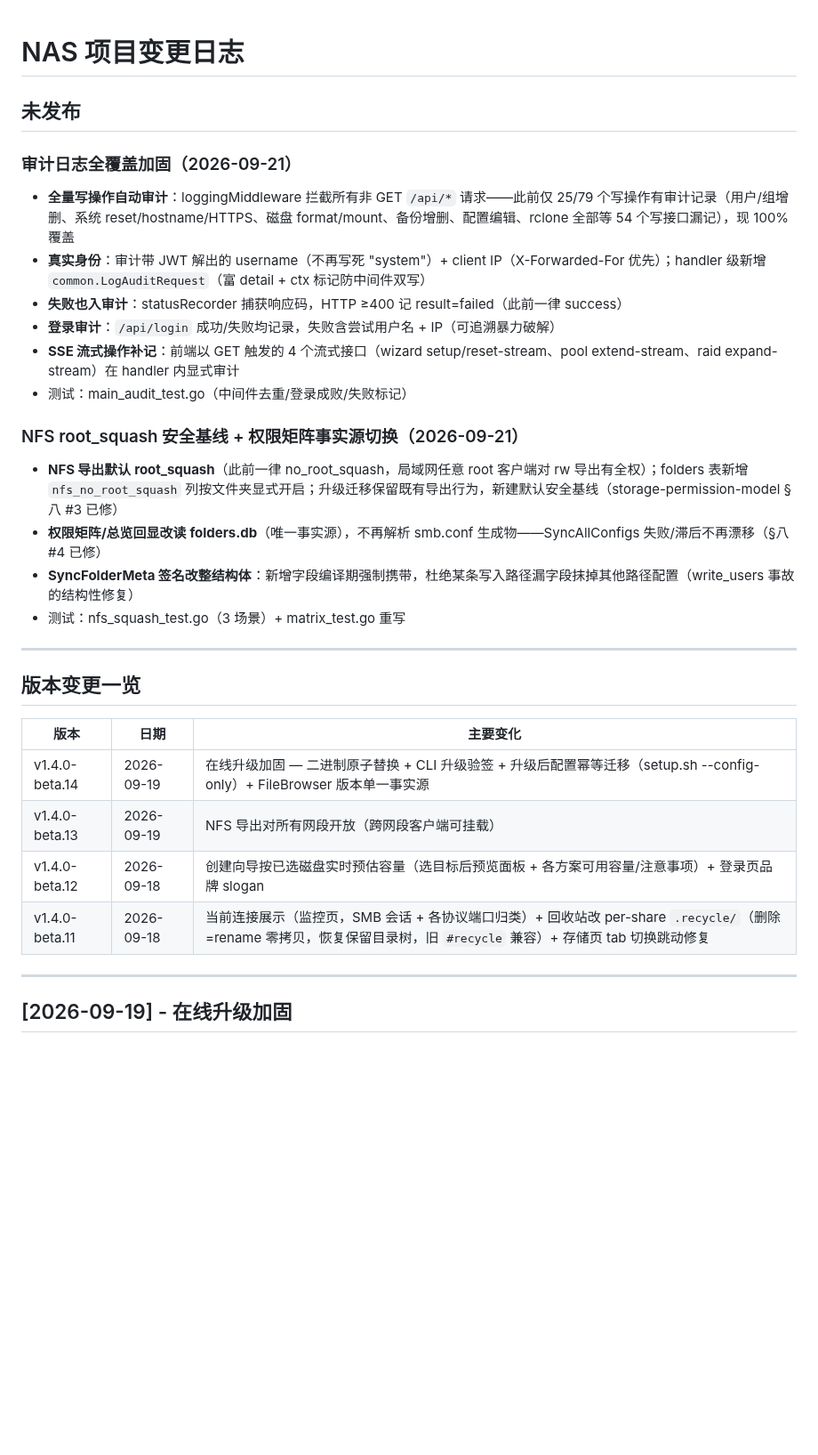
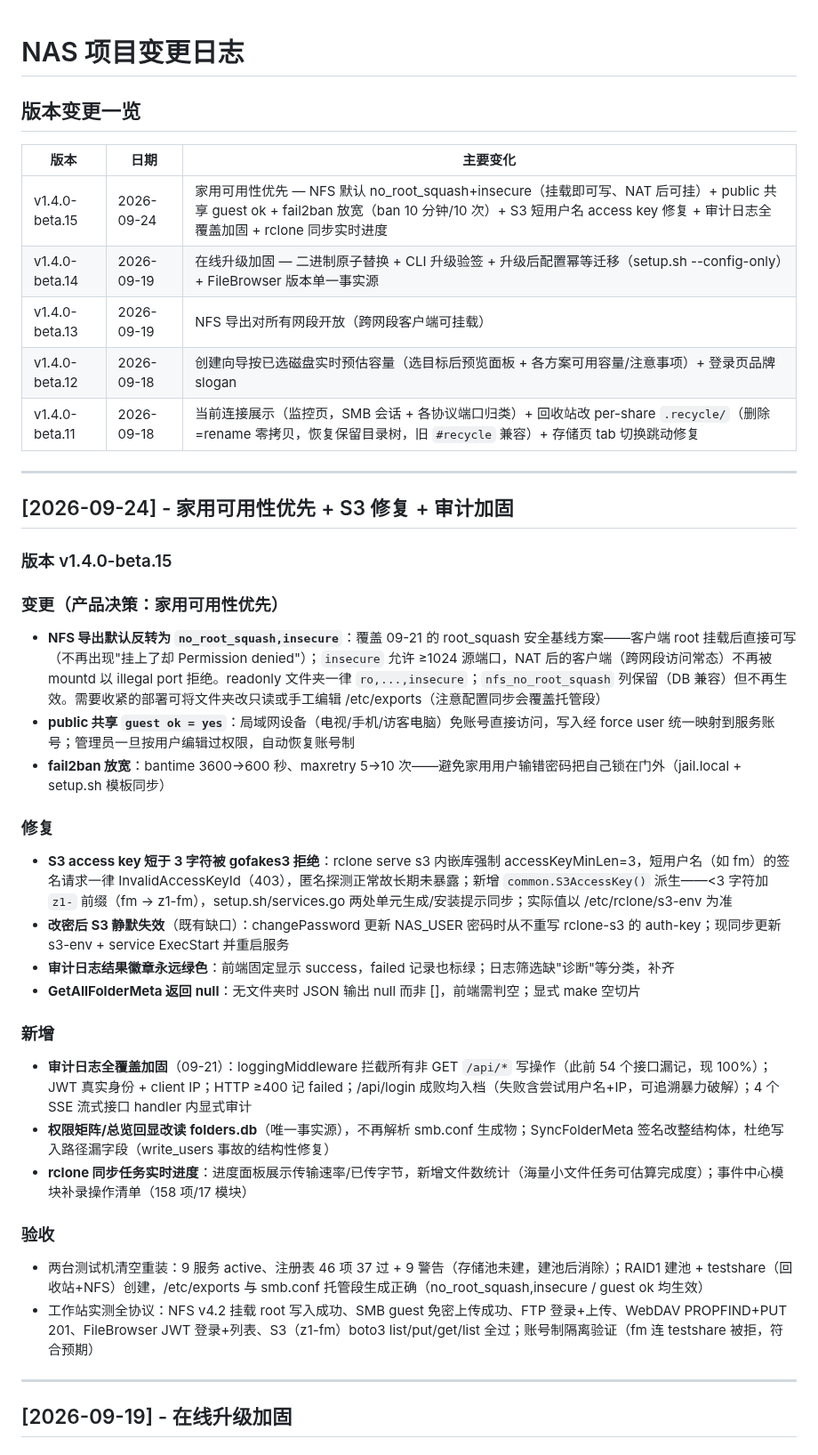
Before and after one commit to jackeyPeng/nas, a Markdown page: CHANGELOG.md, the part around the change. Shown at 89% size. Drawn GitHub-style; blank space fills up the shorter version.

Commit message:
docs(changelog): v1.4.0-beta.15 发版说明 — 家用可用性优先 + S3 修复 + 审计加固

```diff
--- a/CHANGELOG.md
+++ b/CHANGELOG.md
@@ -1,33 +1,44 @@
 # NAS 项目变更日志
-
-## 未发布
-
-### 审计日志全覆盖加固（2026-09-21）
-
-- **全量写操作自动审计**：loggingMiddleware 拦截所有非 GET `/api/*` 请求——此前仅 25/79 个写操作有审计记录（用户/组增删、系统 reset/hostname/HTTPS、磁盘 format/mount、备份增删、配置编辑、rclone 全部等 54 个写接口漏记），现 100% 覆盖
-- **真实身份**：审计带 JWT 解出的 username（不再写死 "system"）+ client IP（X-Forwarded-For 优先）；handler 级新增 `common.LogAuditRequest`（富 detail + ctx 标记防中间件双写）
-- **失败也入审计**：statusRecorder 捕获响应码，HTTP ≥400 记 result=failed（此前一律 success）
-- **登录审计**：`/api/login` 成功/失败均记录，失败含尝试用户名 + IP（可追溯暴力破解）
-- **SSE 流式操作补记**：前端以 GET 触发的 4 个流式接口（wizard setup/reset-stream、pool extend-stream、raid expand-stream）在 handler 内显式审计
-- 测试：main_audit_test.go（中间件去重/登录成败/失败标记）
-
-### NFS root_squash 安全基线 + 权限矩阵事实源切换（2026-09-21）
-
-- **NFS 导出默认 root_squash**（此前一律 no_root_squash，局域网任意 root 客户端对 rw 导出有全权）；folders 表新增 `nfs_no_root_squash` 列按文件夹显式开启；升级迁移保留既有导出行为，新建默认安全基线（storage-permission-model §八 #3 已修）
-- **权限矩阵/总览回显改读 folders.db**（唯一事实源），不再解析 smb.conf 生成物——SyncAllConfigs 失败/滞后不再漂移（§八 #4 已修）
-- **SyncFolderMeta 签名改整结构体**：新增字段编译期强制携带，杜绝某条写入路径漏字段抹掉其他路径配置（write_users 事故的结构性修复）
-- 测试：nfs_squash_test.go（3 场景）+ matrix_test.go 重写
-
----
 
 ## 版本变更一览
 
 | 版本 | 日期 | 主要变化 |
 |------|------|---------|
+| v1.4.0-beta.15 | 2026-09-24 | 家用可用性优先 — NFS 默认 no_root_squash+insecure（挂载即可写、NAT 后可挂）+ public 共享 guest ok + fail2ban 放宽（ban 10 分钟/10 次）+ S3 短用户名 access key 修复 + 审计日志全覆盖加固 + rclone 同步实时进度 |
 | v1.4.0-beta.14 | 2026-09-19 | 在线升级加固 — 二进制原子替换 + CLI 升级验签 + 升级后配置幂等迁移（setup.sh --config-only）+ FileBrowser 版本单一事实源 |
 | v1.4.0-beta.13 | 2026-09-19 | NFS 导出对所有网段开放（跨网段客户端可挂载） |
 | v1.4.0-beta.12 | 2026-09-18 | 创建向导按已选磁盘实时预估容量（选目标后预览面板 + 各方案可用容量/注意事项）+ 登录页品牌 slogan |
 | v1.4.0-beta.11 | 2026-09-18 | 当前连接展示（监控页，SMB 会话 + 各协议端口归类）+ 回收站改 per-share `.recycle/`（删除=rename 零拷贝，恢复保留目录树，旧 `#recycle` 兼容）+ 存储页 tab 切换跳动修复 |
+
+---
+
+## [2026-09-24] - 家用可用性优先 + S3 修复 + 审计加固
+
+### 版本 v1.4.0-beta.15
+
+### 变更（产品决策：家用可用性优先）
+
+- **NFS 导出默认反转为 `no_root_squash,insecure`**：覆盖 09-21 的 root_squash 安全基线方案——客户端 root 挂载后直接可写（不再出现"挂上了却 Permission denied"）；`insecure` 允许 ≥1024 源端口，NAT 后的客户端（跨网段访问常态）不再被 mountd 以 illegal port 拒绝。readonly 文件夹一律 `ro,...,insecure`；`nfs_no_root_squash` 列保留（DB 兼容）但不再生效。需要收紧的部署可将文件夹改只读或手工编辑 /etc/exports（注意配置同步会覆盖托管段）
+- **public 共享 `guest ok = yes`**：局域网设备（电视/手机/访客电脑）免账号直接访问，写入经 force user 统一映射到服务账号；管理员一旦按用户编辑过权限，自动恢复账号制
+- **fail2ban 放宽**：bantime 3600→600 秒、maxretry 5→10 次——避免家用用户输错密码把自己锁在门外（jail.local + setup.sh 模板同步）
+
+### 修复
+
+- **S3 access key 短于 3 字符被 gofakes3 拒绝**：rclone serve s3 内嵌库强制 accessKeyMinLen=3，短用户名（如 fm）的签名请求一律 InvalidAccessKeyId（403），匿名探测正常故长期未暴露；新增 `common.S3AccessKey()` 派生——<3 字符加 `z1-` 前缀（fm → z1-fm），setup.sh/services.go 两处单元生成/安装提示同步；实际值以 /etc/rclone/s3-env 为准
+- **改密后 S3 静默失效**（既有缺口）：changePassword 更新 NAS_USER 密码时从不重写 rclone-s3 的 auth-key；现同步更新 s3-env + service ExecStart 并重启服务
+- **审计日志结果徽章永远绿色**：前端固定显示 success，failed 记录也标绿；日志筛选缺"诊断"等分类，补齐
+- **GetAllFolderMeta 返回 null**：无文件夹时 JSON 输出 null 而非 []，前端需判空；显式 make 空切片
+
+### 新增
+
+- **审计日志全覆盖加固**（09-21）：loggingMiddleware 拦截所有非 GET `/api/*` 写操作（此前 54 个接口漏记，现 100%）；JWT 真实身份 + client IP；HTTP ≥400 记 failed；/api/login 成败均入档（失败含尝试用户名+IP，可追溯暴力破解）；4 个 SSE 流式接口 handler 内显式审计
+- **权限矩阵/总览回显改读 folders.db**（唯一事实源），不再解析 smb.conf 生成物；SyncFolderMeta 签名改整结构体，杜绝写入路径漏字段（write_users 事故的结构性修复）
+- **rclone 同步任务实时进度**：进度面板展示传输速率/已传字节，新增文件数统计（海量小文件任务可估算完成度）；事件中心模块补录操作清单（158 项/17 模块）
+
+### 验收
+
+- 两台测试机清空重装：9 服务 active、注册表 46 项 37 过 + 9 警告（存储池未建，建池后消除）；RAID1 建池 + testshare（回收站+NFS）创建，/etc/exports 与 smb.conf 托管段生成正确（no_root_squash,insecure / guest ok 均生效）
+- 工作站实测全协议：NFS v4.2 挂载 root 写入成功、SMB guest 免密上传成功、FTP 登录+上传、WebDAV PROPFIND+PUT 201、FileBrowser JWT 登录+列表、S3（z1-fm）boto3 list/put/get/list 全过；账号制隔离验证（fm 连 testshare 被拒，符合预期）
 
 ---
 
```
